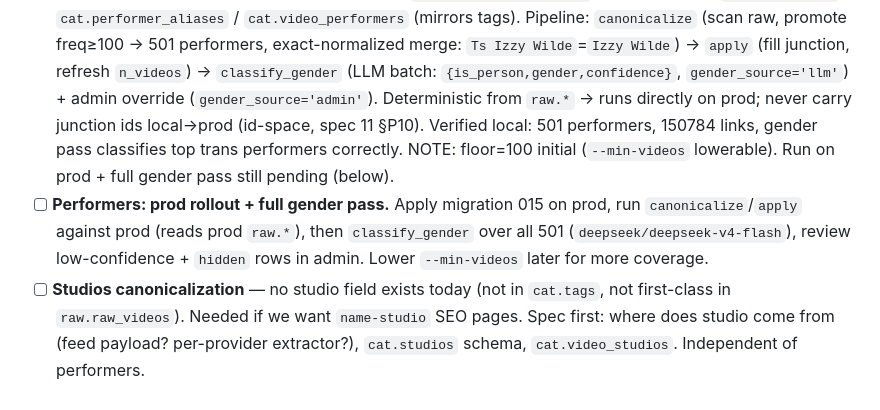
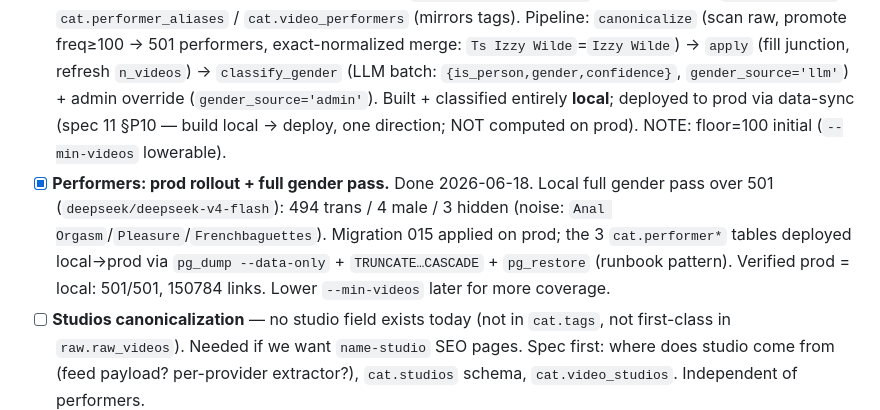
Before and after one commit to alexsgcompany/Lustdex, a Markdown page: TODO.md, the part around the change. Rendered like a GitHub page.

```diff
--- a/TODO.md
+++ b/TODO.md
@@ -92,16 +92,16 @@ Stack lock-in:
       `apply` (fill junction, refresh `n_videos`) →
       `classify_gender` (LLM batch: `{is_person,gender,confidence}`,
       `gender_source='llm'`) + admin override (`gender_source='admin'`).
-      Deterministic from `raw.*` → runs directly on prod; never carry junction
-      ids local→prod (id-space, spec 11 §P10). Verified local: 501 performers,
-      150784 links, gender pass classifies top trans performers correctly.
-      NOTE: floor=100 initial (`--min-videos` lowerable). Run on prod +
-      full gender pass still pending (below).
-- [ ] **Performers: prod rollout + full gender pass.** Apply migration 015 on
-      prod, run `canonicalize`/`apply` against prod (reads prod `raw.*`), then
-      `classify_gender` over all 501 (`deepseek/deepseek-v4-flash`), review
-      low-confidence + `hidden` rows in admin. Lower `--min-videos` later for
-      more coverage.
+      Built + classified entirely **local**; deployed to prod via data-sync
+      (spec 11 §P10 — build local → deploy, one direction; NOT computed on
+      prod). NOTE: floor=100 initial (`--min-videos` lowerable).
+- [x] **Performers: prod rollout + full gender pass.** Done 2026-06-18. Local
+      full gender pass over 501 (`deepseek/deepseek-v4-flash`): 494 trans /
+      4 male / 3 hidden (noise: `Anal Orgasm`/`Pleasure`/`Frenchbaguettes`).
+      Migration 015 applied on prod; the 3 `cat.performer*` tables deployed
+      local→prod via `pg_dump --data-only` + `TRUNCATE…CASCADE` + `pg_restore`
+      (runbook pattern). Verified prod = local: 501/501, 150784 links.
+      Lower `--min-videos` later for more coverage.
 - [ ] **Studios canonicalization** — no studio field exists today (not in
       `cat.tags`, not first-class in `raw.raw_videos`). Needed if we want
       `name-studio` SEO pages. Spec first: where does studio come from
```
Also changed, not shown: specs/11-performers.md (+13 -8 lines).
